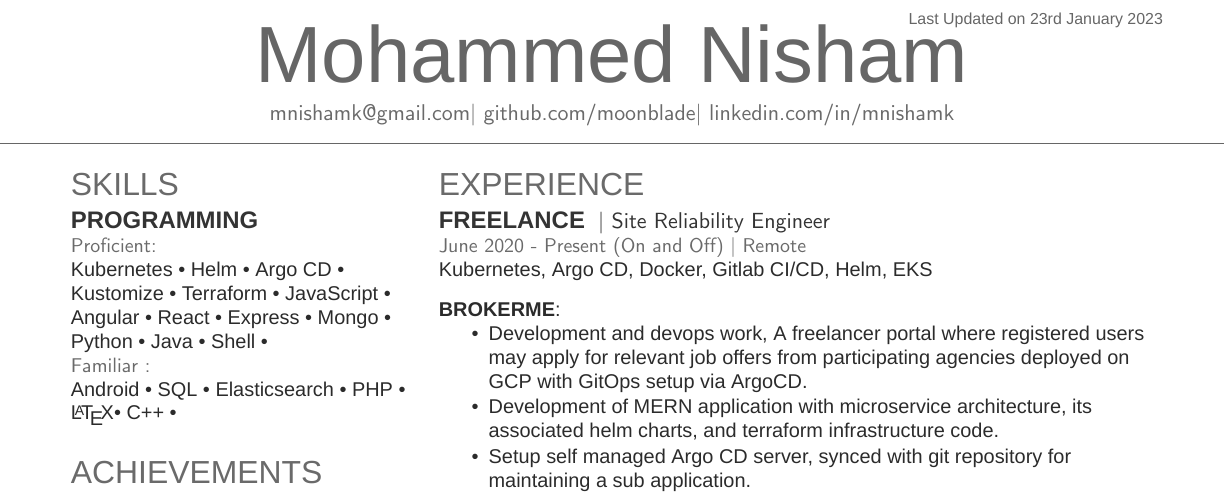
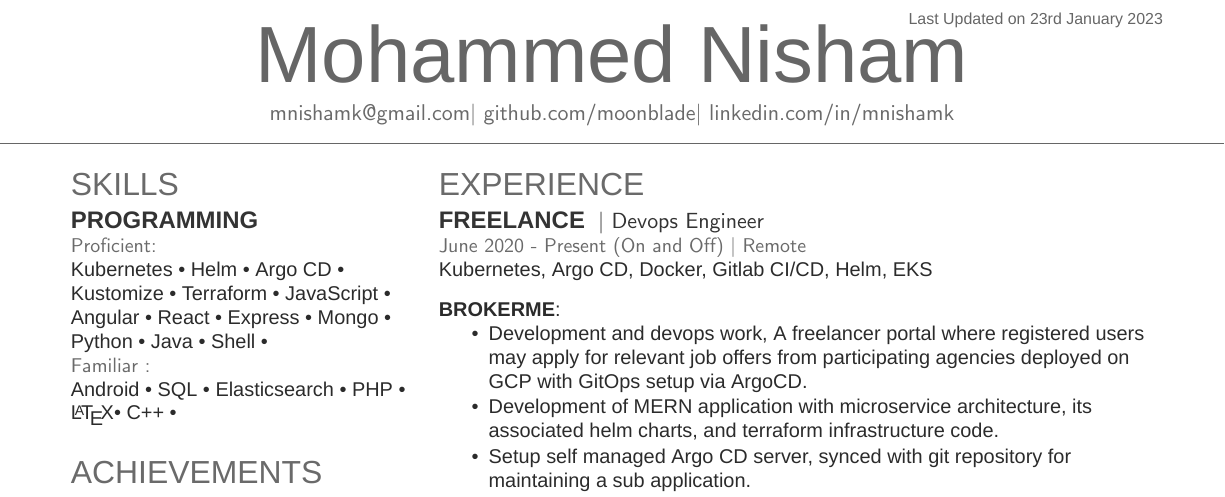
Before and after one commit to moonblade/Resume, a LaTeX CV (resume.tex): part of the page, cut so that both start at the same text. Compiled offline with XeLaTeX; a missing font is replaced by an installed copy or a similar font.

```diff
--- a/resume.tex
+++ b/resume.tex
@@ -118,7 +118,7 @@
 
 \runsubsection{Freelance}
 % \runsubsection{Dersalvador}
-\descript{| Site Reliability Engineer}
+\descript{| Devops Engineer}
 \location{June 2020 - Present (On and Off) | Remote}
 
 Kubernetes, Argo CD, Docker, Gitlab CI/CD, Helm, EKS
```
Also changed, not shown: resume.pdf.
